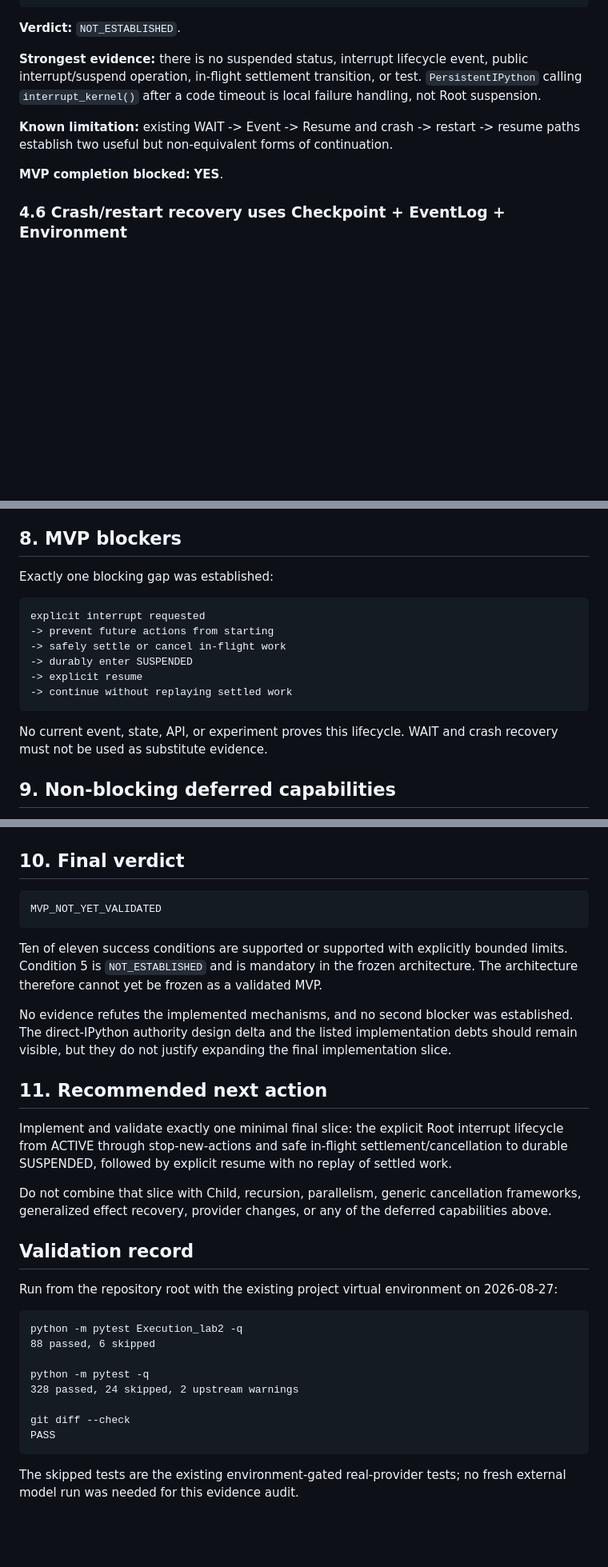
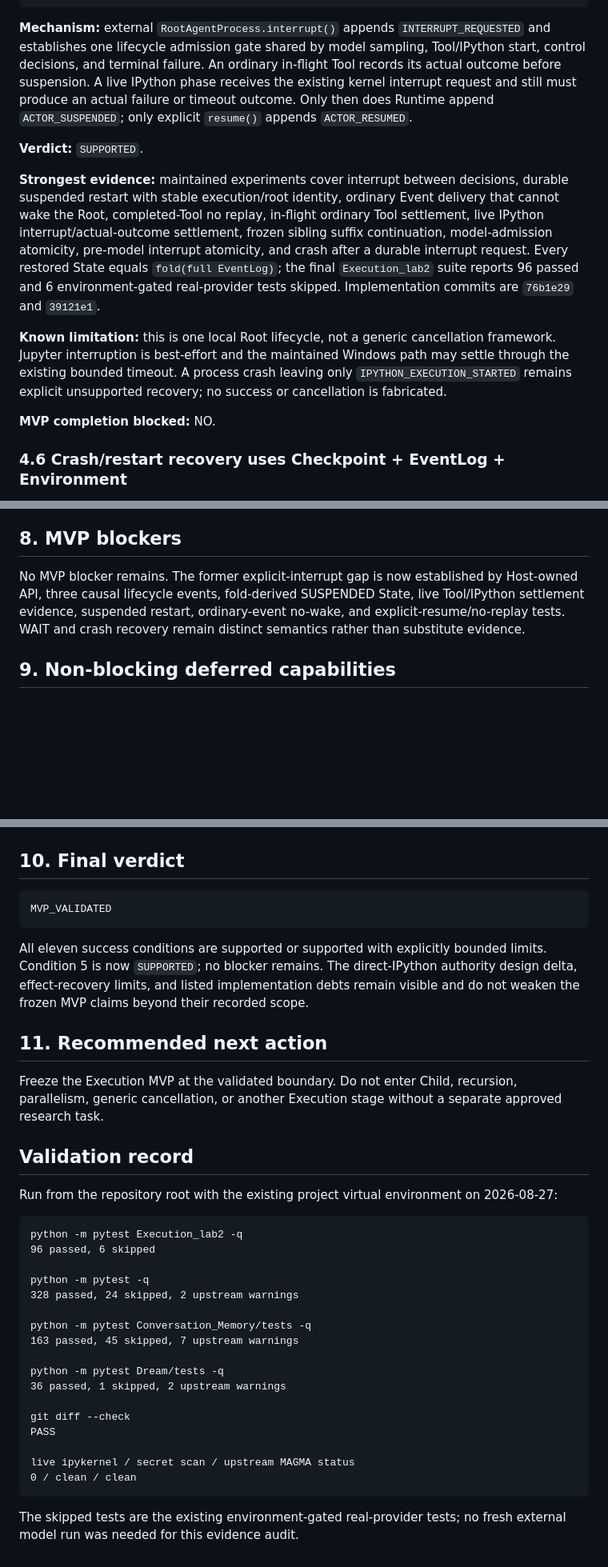
Before and after one commit to Raven1119/Lumina, a Markdown page: Execution_lab2/MVP_FINAL_EVIDENCE_AUDIT.md, 3 parts joined by grey strips. Shown at 80% size. GitHub-like rendering; blank space fills up the shorter version.

Commit message:
docs(execution): validate execution mvp

````diff
--- a/Execution_lab2/MVP_FINAL_EVIDENCE_AUDIT.md
+++ b/Execution_lab2/MVP_FINAL_EVIDENCE_AUDIT.md
@@ -186,17 +199,34 @@ ACTIVE
 -> continue
 ```
 
-**Verdict:** `NOT_ESTABLISHED`.
+**Mechanism:** external `RootAgentProcess.interrupt()` appends
+`INTERRUPT_REQUESTED` and establishes one lifecycle admission gate shared by
+model sampling, Tool/IPython start, control decisions, and terminal failure.
+An ordinary in-flight Tool records its actual outcome before suspension. A
+live IPython phase receives the existing kernel interrupt request and still
+must produce an actual failure or timeout outcome. Only then does Runtime
+append `ACTOR_SUSPENDED`; only explicit `resume()` appends
+`ACTOR_RESUMED`.
 
-**Strongest evidence:** there is no suspended status, interrupt lifecycle
-event, public interrupt/suspend operation, in-flight settlement transition, or
-test. `PersistentIPython` calling `interrupt_kernel()` after a code timeout is
-local failure handling, not Root suspension.
+**Verdict:** `SUPPORTED`.
 
-**Known limitation:** existing WAIT -> Event -> Resume and crash -> restart ->
-resume paths establish two useful but non-equivalent forms of continuation.
+**Strongest evidence:** maintained experiments cover interrupt between
+decisions, durable suspended restart with stable execution/root identity,
+ordinary Event delivery that cannot wake the Root, completed-Tool no replay,
+in-flight ordinary Tool settlement, live IPython interrupt/actual-outcome
+settlement, frozen sibling suffix continuation, model-admission atomicity,
+pre-model interrupt atomicity, and crash after a durable interrupt request.
+Every restored State equals `fold(full EventLog)`; the final
+`Execution_lab2` suite reports 96 passed and 6 environment-gated real-provider
+tests skipped. Implementation commits are `76b1e29` and `39121e1`.
 
-**MVP completion blocked:** **YES**.
+**Known limitation:** this is one local Root lifecycle, not a generic
+cancellation framework. Jupyter interruption is best-effort and the maintained
+Windows path may settle through the existing bounded timeout. A process crash
+leaving only `IPYTHON_EXECUTION_STARTED` remains explicit unsupported
+recovery; no success or cancellation is fabricated.
+
+**MVP completion blocked:** NO.
 
 ### 4.6 Crash/restart recovery uses Checkpoint + EventLog + Environment
 
@@ -435,19 +470,11 @@ idempotency framework, or effect ontology was introduced.
 
 ## 8. MVP blockers
 
-Exactly one blocking gap was established:
-
-```text
-explicit interrupt requested
--> prevent future actions from starting
--> safely settle or cancel in-flight work
--> durably enter SUSPENDED
--> explicit resume
--> continue without replaying settled work
-```
-
-No current event, state, API, or experiment proves this lifecycle. WAIT and
-crash recovery must not be used as substitute evidence.
+No MVP blocker remains. The former explicit-interrupt gap is now established
+by Host-owned API, three causal lifecycle events, fold-derived SUSPENDED State,
+live Tool/IPython settlement evidence, suspended restart, ordinary-event
+no-wake, and explicit-resume/no-replay tests. WAIT and crash recovery remain
+distinct semantics rather than substitute evidence.
 
 ## 9. Non-blocking deferred capabilities
 
@@ -492,29 +519,20 @@ test-only dependency: pytest
 ## 10. Final verdict
 
 ```text
-MVP_NOT_YET_VALIDATED
+MVP_VALIDATED
 ```
 
-Ten of eleven success conditions are supported or supported with explicitly
-bounded limits. Condition 5 is `NOT_ESTABLISHED` and is mandatory in the frozen
-architecture. The architecture therefore cannot yet be frozen as a validated
-MVP.
-
-No evidence refutes the implemented mechanisms, and no second blocker was
-established. The direct-IPython authority design delta and the listed
-implementation debts should remain visible, but they do not justify expanding
-the final implementation slice.
+All eleven success conditions are supported or supported with explicitly
+bounded limits. Condition 5 is now `SUPPORTED`; no blocker remains. The
+direct-IPython authority design delta, effect-recovery limits, and listed
+implementation debts remain visible and do not weaken the frozen MVP claims
+beyond their recorded scope.
 
 ## 11. Recommended next action
 
-Implement and validate exactly one minimal final slice: the explicit Root
-interrupt lifecycle from ACTIVE through stop-new-actions and safe in-flight
-settlement/cancellation to durable SUSPENDED, followed by explicit resume with
-no replay of settled work.
-
-Do not combine that slice with Child, recursion, parallelism, generic
-cancellation frameworks, generalized effect recovery, provider changes, or
-any of the deferred capabilities above.
+Freeze the Execution MVP at the validated boundary. Do not enter Child,
+recursion, parallelism, generic cancellation, or another Execution stage
+without a separate approved research task.
 
 ## Validation record
 
@@ -523,13 +541,22 @@ Run from the repository root with the existing project virtual environment on
 
 ```text
 python -m pytest Execution_lab2 -q
-88 passed, 6 skipped
+96 passed, 6 skipped
 
 python -m pytest -q
 328 passed, 24 skipped, 2 upstream warnings
 
+python -m pytest Conversation_Memory/tests -q
+163 passed, 45 skipped, 7 upstream warnings
+
+python -m pytest Dream/tests -q
+36 passed, 1 skipped, 2 upstream warnings
+
 git diff --check
 PASS
+
+live ipykernel / secret scan / upstream MAGMA status
+0 / clean / clean
 ```
 
 The skipped tests are the existing environment-gated real-provider tests; no
````
Also changed, not shown: other parts of Execution_lab2/MVP_FINAL_EVIDENCE_AUDIT.md (+27 -9 lines).
